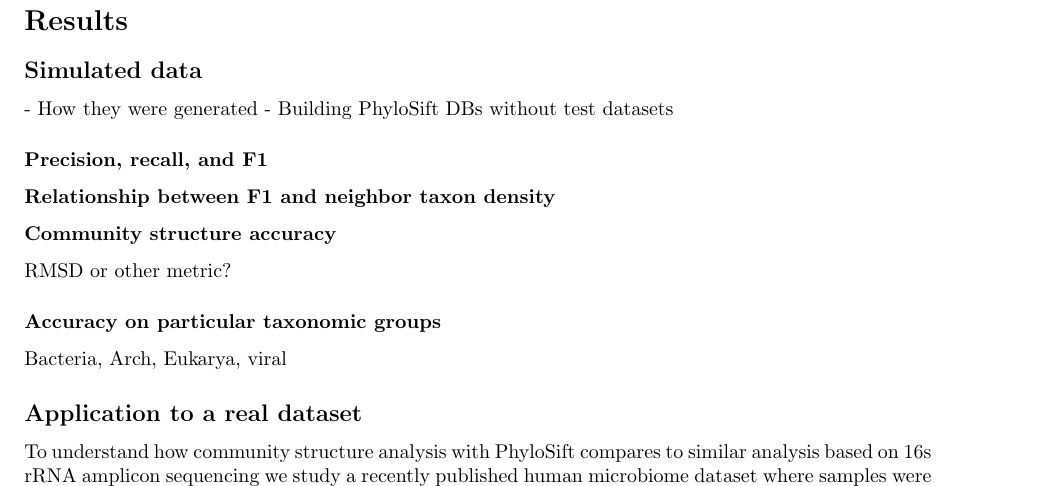
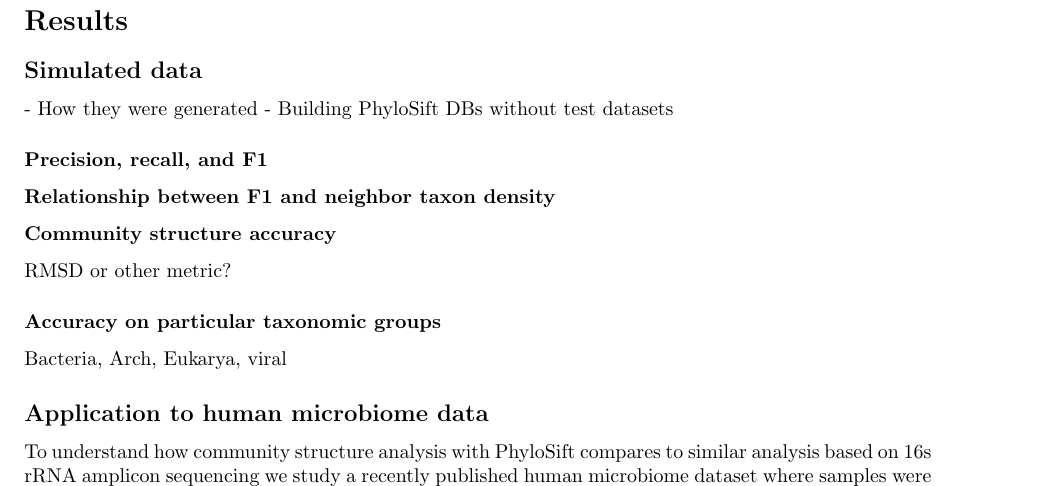
Before and after one commit to gjospin/PhyloSift, a LaTeX document (writing/phylosift.tex): part of page 7 of 10, cut so that both start at the same text. Compiled offline with pdfLaTeX.

Commit message:
doodledoo

```diff
--- a/writing/phylosift.tex
+++ b/writing/phylosift.tex
@@ -333,7 +333,7 @@ RMSD or other metric?
 \subsubsection*{Accuracy on particular taxonomic groups}
 Bacteria, Arch, Eukarya, viral
 
-\subsection*{Application to a real dataset}
+\subsection*{Application to human microbiome data}
 
 To understand how community structure analysis with PhyloSift compares to similar analysis based on 16s rRNA amplicon sequencing we study a recently published human microbiome dataset where samples were sequenced both by a 16s amplicon and a shotgun metagenome approach~\cite{Yugocrazy2012}.
 In that study, fecal material was collected from infants and adults at diverse geographical locations and subjected to sequencing.
```
